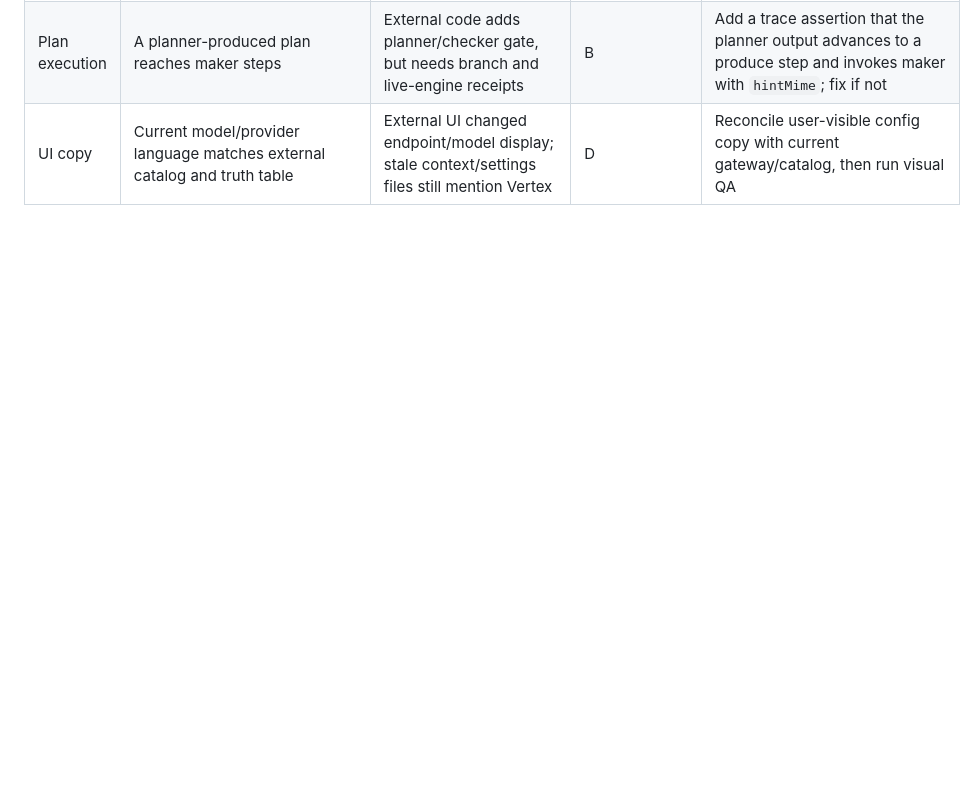
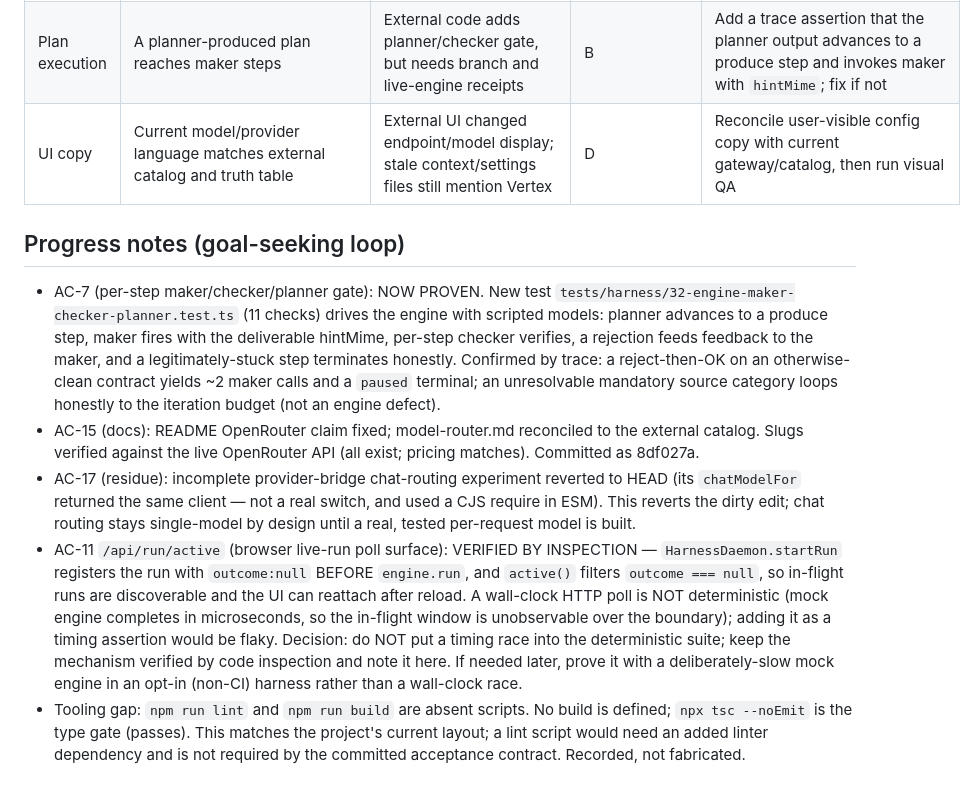
Before and after one commit to rahul16ss/quiver, a Markdown page: NOTES/GAPS.md, the part around the change. Rendered like a GitHub page; blank space fills up the shorter version.

Commit message:
docs(notes): AC-7 proof, /api/run/active inspection, tooling-gap record
Records the goal-seeking-loop progress: AC-7 per-step maker/checker/planner is
proven by a new deterministic test; /api/run/active is verified by inspection
(registers in-flight before engine.run, filters outcome:null) and intentionally
not given a timing-race test; incomplete provider-bridge chat-routing experiment
reverted; lint/build are absent scripts (tsc is the type gate).

Co-Authored-By: Quiver <quiver@convictionstudio.com>

```diff
--- a/NOTES/GAPS.md
+++ b/NOTES/GAPS.md
@@ -21,3 +21,36 @@ Classification uses the requested A–E categories. This table is evidence-first
 | Chat routing | Browser chat should use intended role/model routing | `browser-bridge.ts` starts legacy `agent.ts`; provider-bridge dirty edit contains `require_router()` and `chatModelFor()` returns the existing model, not the selected profile | E/B | Revert the incomplete experiment or replace with a tested, real per-request model construction. Do not claim chat routing until an HTTP/browser-path test proves model diversity |
 | Plan execution | A planner-produced plan reaches maker steps | External code adds planner/checker gate, but needs branch and live-engine receipts | B | Add a trace assertion that the planner output advances to a produce step and invokes maker with `hintMime`; fix if not |
 | UI copy | Current model/provider language matches external catalog and truth table | External UI changed endpoint/model display; stale context/settings files still mention Vertex | D | Reconcile user-visible config copy with current gateway/catalog, then run visual QA |
+
+## Progress notes (goal-seeking loop)
+
+- AC-7 (per-step maker/checker/planner gate): NOW PROVEN. New test
+  `tests/harness/32-engine-maker-checker-planner.test.ts` (11 checks) drives the
+  engine with scripted models: planner advances to a produce step, maker fires
+  with the deliverable hintMime, per-step checker verifies, a rejection feeds
+  feedback to the maker, and a legitimately-stuck step terminates honestly.
+  Confirmed by trace: a reject-then-OK on an otherwise-clean contract yields
+  ~2 maker calls and a `paused` terminal; an unresolvable mandatory source
+  category loops honestly to the iteration budget (not an engine defect).
+- AC-15 (docs): README OpenRouter claim fixed; model-router.md reconciled to the
+  external catalog. Slugs verified against the live OpenRouter API (all exist;
+  pricing matches). Committed as 8df027a.
+- AC-17 (residue): incomplete provider-bridge chat-routing experiment reverted
+  to HEAD (its `chatModelFor` returned the same client — not a real switch, and
+  used a CJS require in ESM). This reverts the dirty edit; chat routing stays
+  single-model by design until a real, tested per-request model is built.
+- AC-11 `/api/run/active` (browser live-run poll surface): VERIFIED BY INSPECTION
+  — `HarnessDaemon.startRun` registers the run with `outcome:null` BEFORE
+  `engine.run`, and `active()` filters `outcome === null`, so in-flight runs are
+  discoverable and the UI can reattach after reload. A wall-clock HTTP poll is
+  NOT deterministic (mock engine completes in microseconds, so the in-flight
+  window is unobservable over the boundary); adding it as a timing assertion
+  would be flaky. Decision: do NOT put a timing race into the deterministic
+  suite; keep the mechanism verified by code inspection and note it here. If
+  needed later, prove it with a deliberately-slow mock engine in an opt-in
+  (non-CI) harness rather than a wall-clock race.
+- Tooling gap: `npm run lint` and `npm run build` are absent scripts. No build
+  is defined; `npx tsc --noEmit` is the type gate (passes). This matches the
+  project's current layout; a lint script would need an added linter dependency
+  and is not required by the committed acceptance contract. Recorded, not
+  fabricated.
```
